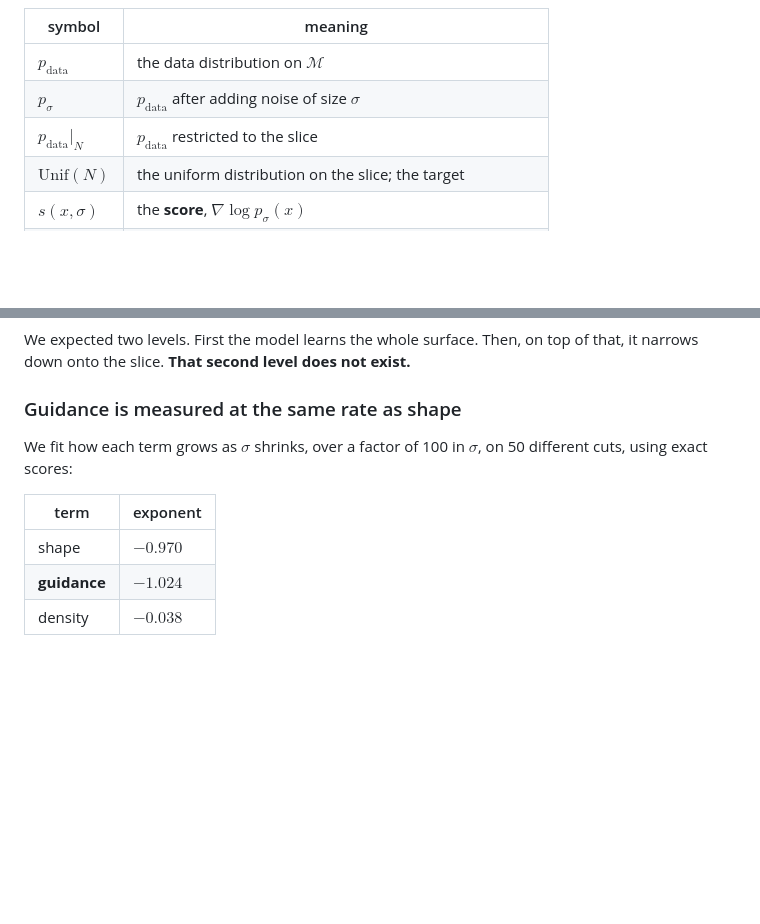
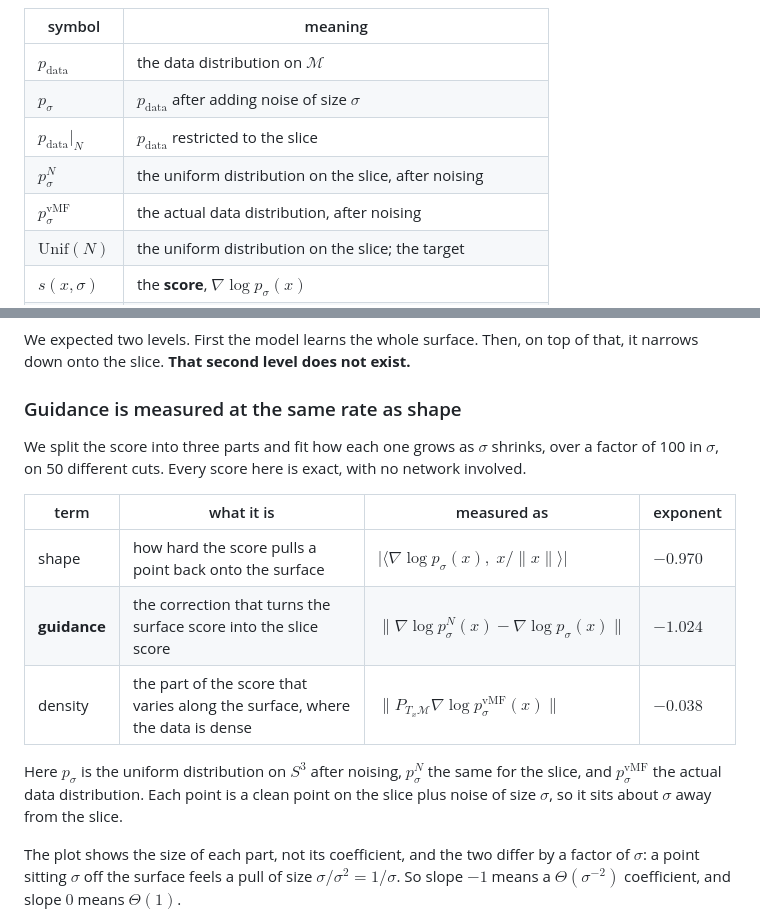
Before and after one commit to 0xtlf/diffusion-guidance-hierarchy, a Markdown page: README.md, 2 parts joined by grey strips. Drawn GitHub-style; blank space fills up the shorter version.

Commit message:
feat: readme

```diff
--- a/README.md
+++ b/README.md
@@ -66,6 +66,8 @@ Every symbol used below. Skip it and come back when you hit one.
 | $`p_{\mathrm{data}}`$ | the data distribution on $`\mathcal{M}`$ |
 | $`p_\sigma`$ | $`p_{\mathrm{data}}`$ after adding noise of size $`\sigma`$ |
 | $`p_{\mathrm{data}}\vert_N`$ | $`p_{\mathrm{data}}`$ restricted to the slice |
+| $`p^N_\sigma`$ | the uniform distribution on the slice, after noising |
+| $`p^{\mathrm{vMF}}_\sigma`$ | the actual data distribution, after noising |
 | $`\mathrm{Unif}(N)`$ | the uniform distribution on the slice; the target |
 | $`s(x,\sigma)`$ | the **score**, $`\nabla\log p_\sigma(x)`$ |
 | $`s^\ast`$ | the exact score |
@@ -271,14 +273,25 @@ of that, it narrows down onto the slice. **That second level does not exist.**
 
 ### Guidance is measured at the same rate as shape
 
-We fit how each term grows as $`\sigma`$ shrinks, over a factor of 100 in
-$`\sigma`$, on 50 different cuts, using exact scores:
+We split the score into three parts and fit how each one grows as $`\sigma`$
+shrinks, over a factor of 100 in $`\sigma`$, on 50 different cuts. Every score
+here is exact, with no network involved.
 
-| term | exponent |
-| --- | --- |
-| shape | $`-0.970`$ |
-| **guidance** | $`-1.024`$ |
-| density | $`-0.038`$ |
+| term | what it is | measured as | exponent |
+| --- | --- | --- | --- |
+| shape | how hard the score pulls a point back onto the surface | $`\lvert\langle\nabla\log p_\sigma(x),\;x/\lVert x\rVert\rangle\rvert`$ | $`-0.970`$ |
+| **guidance** | the correction that turns the surface score into the slice score | $`\lVert\nabla\log p^N_\sigma(x)-\nabla\log p_\sigma(x)\rVert`$ | $`-1.024`$ |
+| density | the part of the score that varies along the surface, where the data is dense | $`\lVert P_{T_x\mathcal{M}}\nabla\log p^{\mathrm{vMF}}_\sigma(x)\rVert`$ | $`-0.038`$ |
+
+Here $`p_\sigma`$ is the uniform distribution on $`S^3`$ after noising,
+$`p^N_\sigma`$ the same for the slice, and $`p^{\mathrm{vMF}}_\sigma`$ the actual
+data distribution. Each point is a clean point on the slice plus noise of size
+$`\sigma`$, so it sits about $`\sigma`$ away from the slice.
+
+The plot shows the size of each part, not its coefficient, and the two differ by
+a factor of $`\sigma`$: a point sitting $`\sigma`$ off the surface feels a pull
+of size $`\sigma/\sigma^2 = 1/\sigma`$. So slope $`-1`$ means a
+$`\Theta(\sigma^{-2})`$ coefficient, and slope $`0`$ means $`\Theta(1)`$.
 
 <picture>
   <source media="(prefers-color-scheme: dark)" srcset="docs/figures/rates-dark.png">
```
